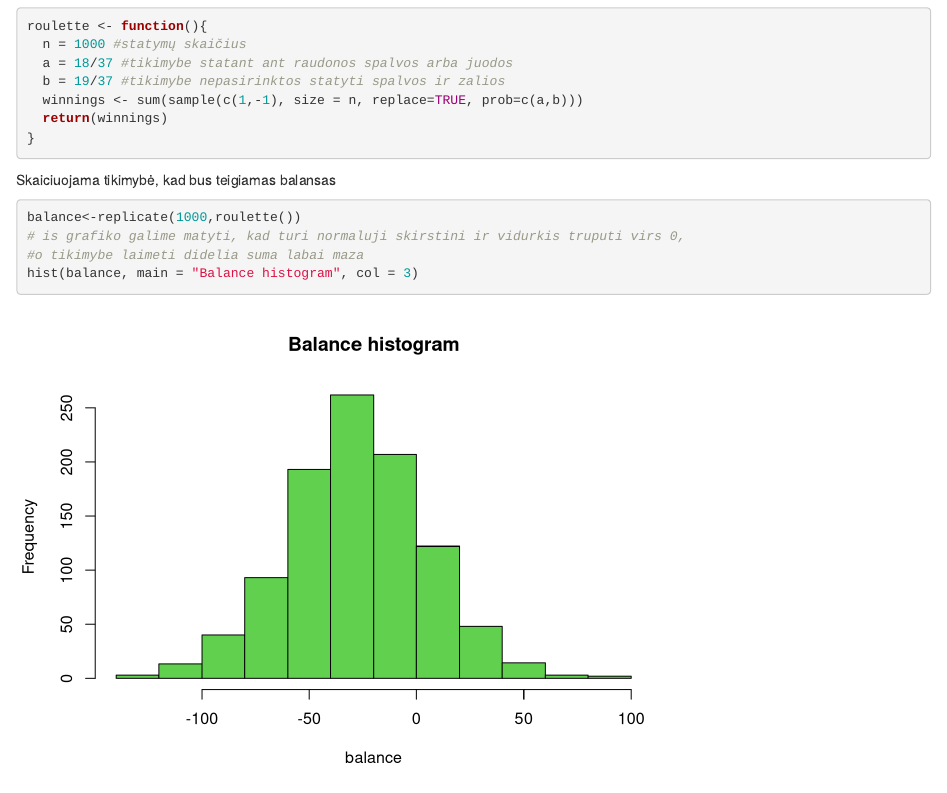
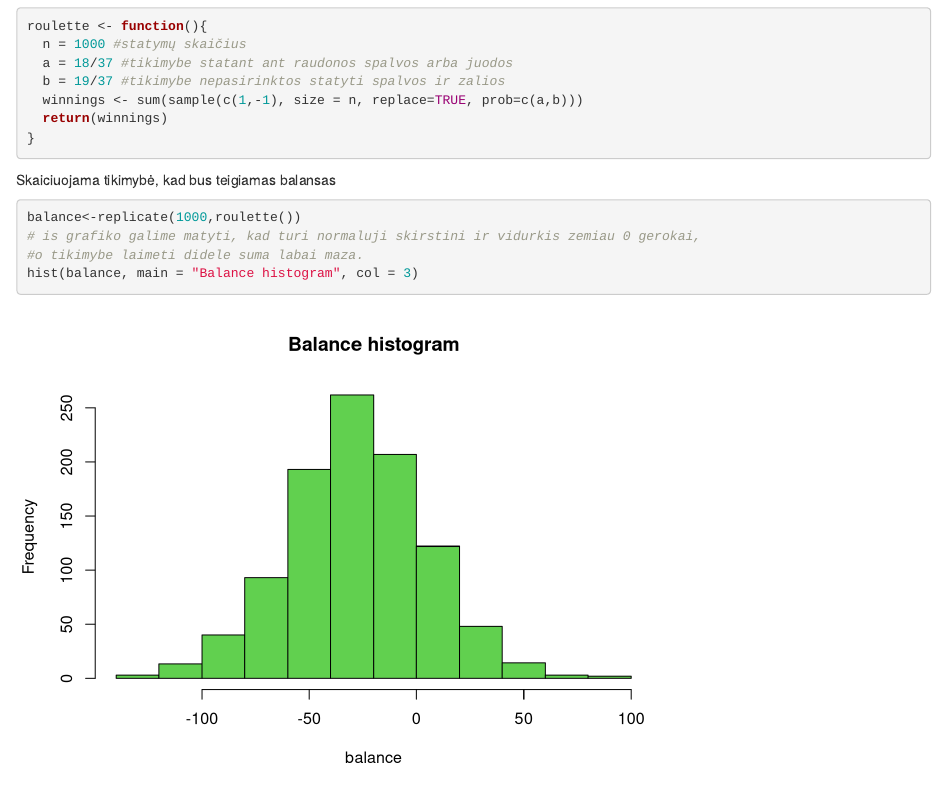
Before and after one commit to gudauskaite/Econometrics, an R Markdown document (Task3/rulete.Rmd): the page in a window 1100 px wide, from 260 px down. Rendered offline with R 4.5, knitr and Pandoc, with nearby package versions; code that draws random numbers runs with fixed seeds of ours.

Commit message:
Update rulete.Rmd

````diff
--- a/Task3/rulete.Rmd
+++ b/Task3/rulete.Rmd
@@ -25,8 +25,8 @@ Skaiciuojama tikimybė, kad bus teigiamas balansas
 
 ```{r}
 balance<-replicate(1000,roulette())
-# is grafiko galime matyti, kad turi normaluji skirstini ir vidurkis truputi virs 0,
-#o tikimybe laimeti didelia suma labai maza
+# is grafiko galime matyti, kad turi normaluji skirstini ir vidurkis zemiau 0 gerokai,
+#o tikimybe laimeti didele suma labai maza.
 hist(balance, main = "Balance histogram", col = 3)
 mean(balance > 0) #tikimybė
 ```
````
